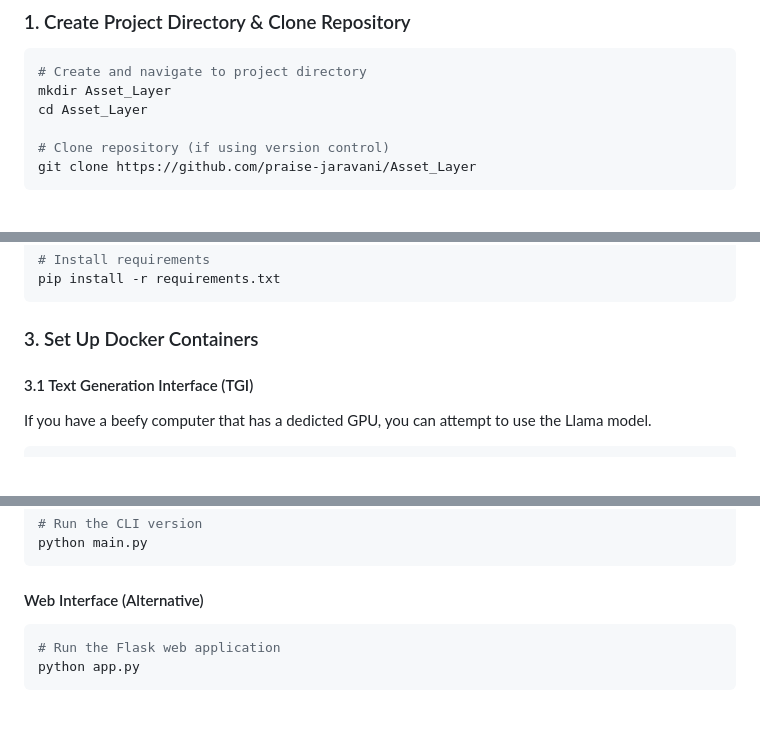
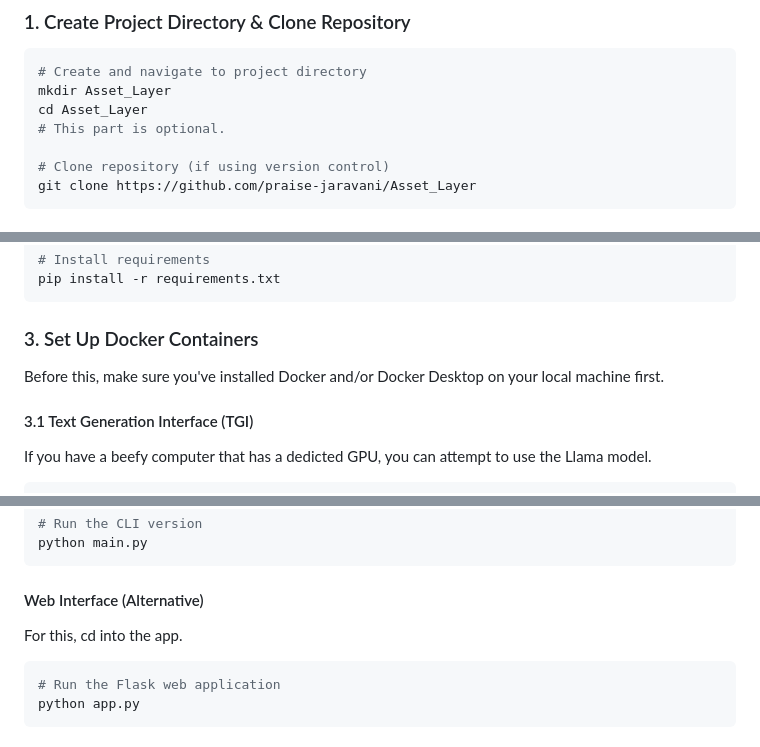
Before and after one commit to praise-jaravani/Asset_Layer-Presentations, a Markdown page: README.md, 3 parts joined by grey strips. Drawn GitHub-style; blank space fills up the shorter version.

````diff
--- a/README.md
+++ b/README.md
@@ -59,6 +59,7 @@ The system is built on three main components:
 # Create and navigate to project directory
 mkdir Asset_Layer
 cd Asset_Layer
+# This part is optional.
 
 # Clone repository (if using version control)
 git clone https://github.com/praise-jaravani/Asset_Layer
@@ -81,6 +82,9 @@ pip install -r requirements.txt
 ```
 
 ### 3. Set Up Docker Containers
+
+Before this, make sure you've installed Docker and/or Docker Desktop on your local machine first.
+
 #### 3.1 Text Generation Interface (TGI)
 
 If you have a beefy computer that has a dedicted GPU, you can attempt to use the Llama model.
@@ -160,6 +164,7 @@ python main.py
 ```
 
 #### Web Interface (Alternative)
+For this, cd into the app.
 ```bash
 # Run the Flask web application
 python app.py
````
